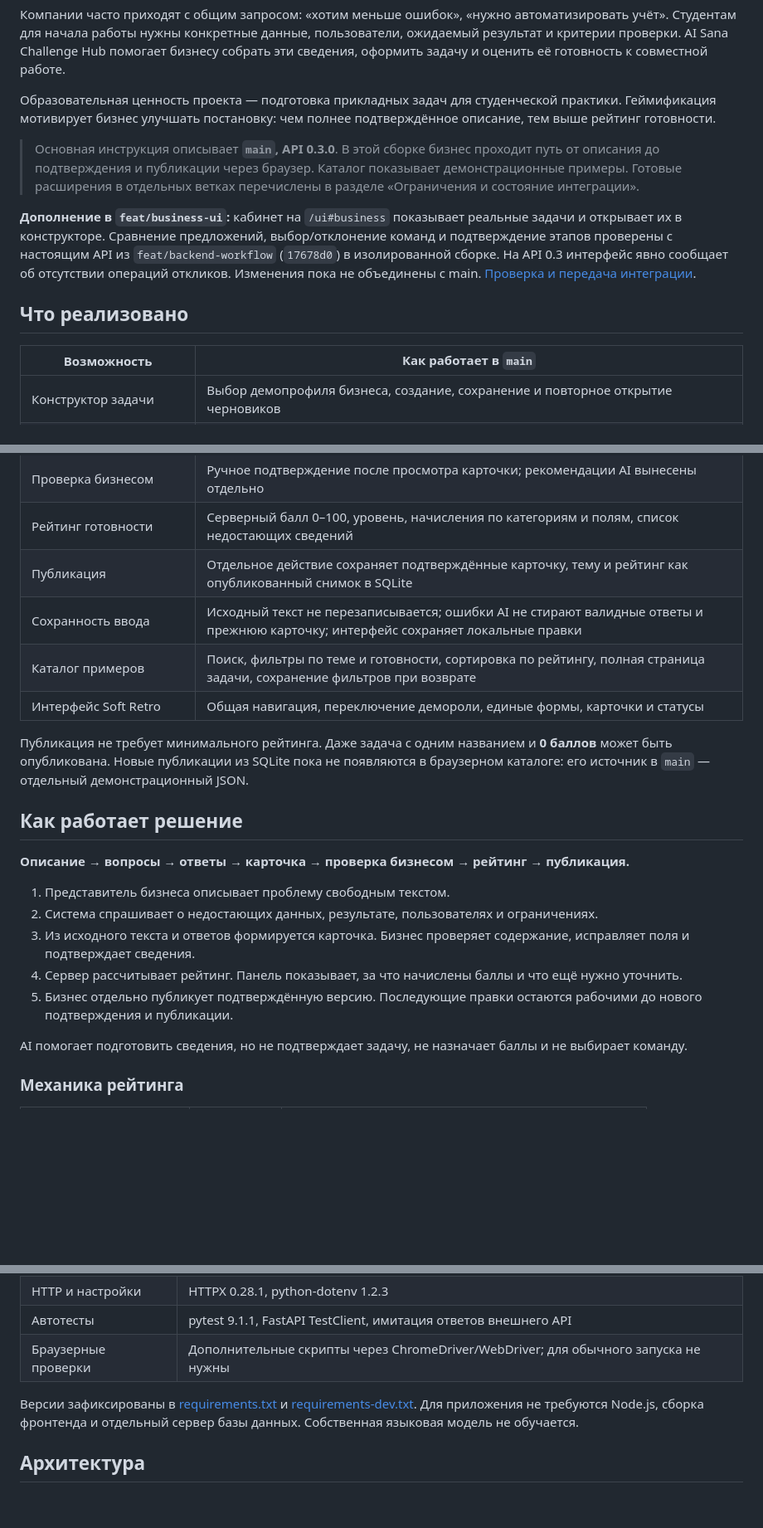
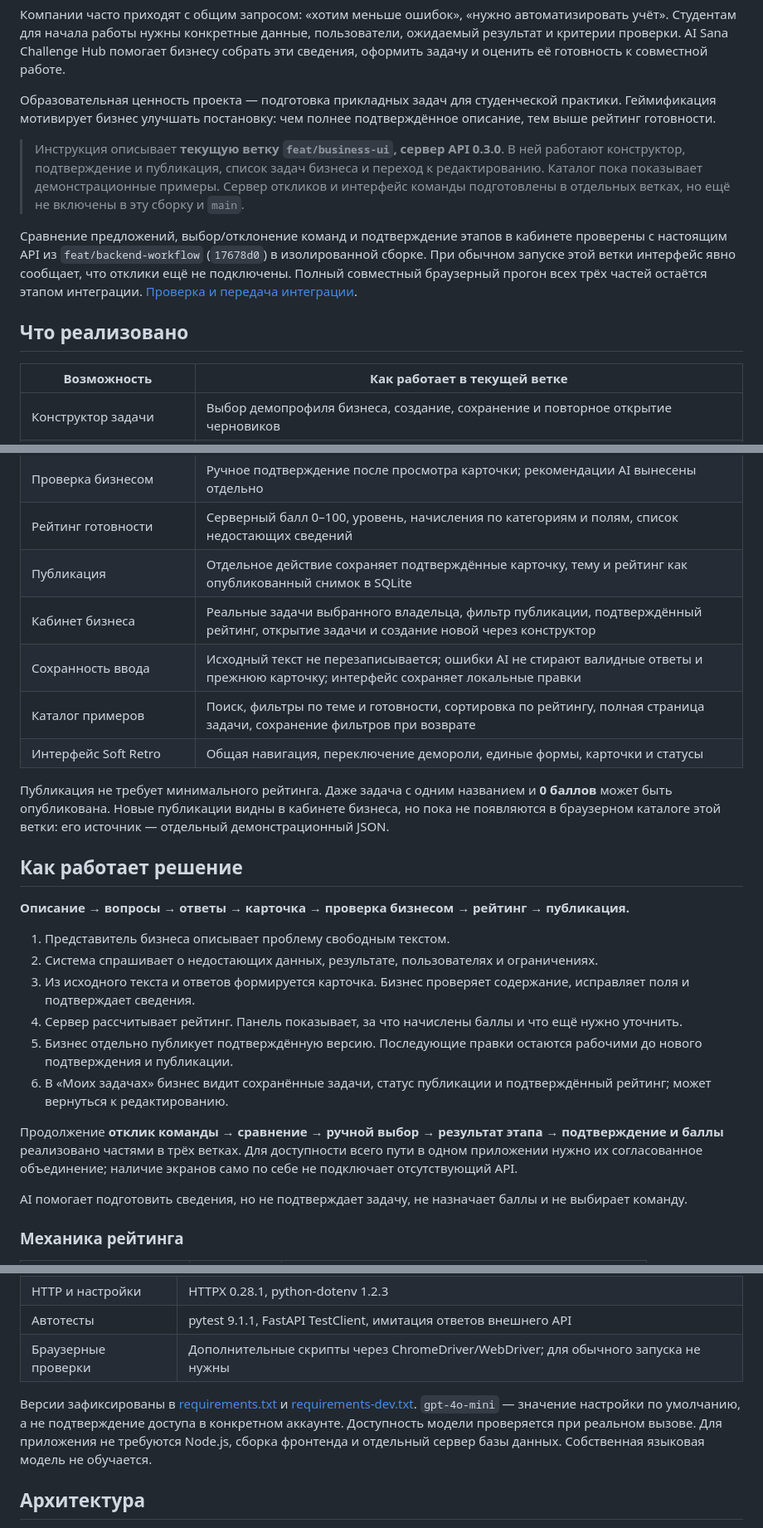
Before and after one commit to BAITC-Hacks/hack-4484d2b6-arc-team, a Markdown page: README.md, 3 parts joined by grey strips. Shown at 83% size. GitHub-like rendering; blank space fills up the shorter version.

Commit message:
docs: align Russian README with verified branch capabilities

```diff
--- a/README.md
+++ b/README.md
@@ -8,13 +8,13 @@
 
 Образовательная ценность проекта — подготовка прикладных задач для студенческой практики. Геймификация мотивирует бизнес улучшать постановку: чем полнее подтверждённое описание, тем выше рейтинг готовности.
 
-> Основная инструкция описывает **`main`, API 0.3.0**. В этой сборке бизнес проходит путь от описания до подтверждения и публикации через браузер. Каталог показывает демонстрационные примеры. Готовые расширения в отдельных ветках перечислены в разделе «Ограничения и состояние интеграции».
+> Инструкция описывает **текущую ветку `feat/business-ui`, сервер API 0.3.0**. В ней работают конструктор, подтверждение и публикация, список задач бизнеса и переход к редактированию. Каталог пока показывает демонстрационные примеры. Сервер откликов и интерфейс команды подготовлены в отдельных ветках, но ещё не включены в эту сборку и `main`.
 
-**Дополнение в `feat/business-ui`:** кабинет на `/ui#business` показывает реальные задачи и открывает их в конструкторе. Сравнение предложений, выбор/отклонение команд и подтверждение этапов проверены с настоящим API из `feat/backend-workflow` (`17678d0`) в изолированной сборке. На API 0.3 интерфейс явно сообщает об отсутствии операций откликов. Изменения пока не объединены с main. [Проверка и передача интеграции](docs/BUSINESS_DASHBOARD.md).
+Сравнение предложений, выбор/отклонение команд и подтверждение этапов в кабинете проверены с настоящим API из `feat/backend-workflow` (`17678d0`) в изолированной сборке. При обычном запуске этой ветки интерфейс явно сообщает, что отклики ещё не подключены. Полный совместный браузерный прогон всех трёх частей остаётся этапом интеграции. [Проверка и передача интеграции](docs/BUSINESS_DASHBOARD.md).
 
 ## Что реализовано
 
-| Возможность | Как работает в `main` |
+| Возможность | Как работает в текущей ветке |
 |---|---|
 | Конструктор задачи | Выбор демопрофиля бизнеса, создание, сохранение и повторное открытие черновиков |
 | Уточняющие вопросы | Анализ описания через OpenAI либо явно обозначенный локальный режим; минимум три вопроса |
@@ -22,11 +22,12 @@
 | Проверка бизнесом | Ручное подтверждение после просмотра карточки; рекомендации AI вынесены отдельно |
 | Рейтинг готовности | Серверный балл 0–100, уровень, начисления по категориям и полям, список недостающих сведений |
 | Публикация | Отдельное действие сохраняет подтверждённые карточку, тему и рейтинг как опубликованный снимок в SQLite |
+| Кабинет бизнеса | Реальные задачи выбранного владельца, фильтр публикации, подтверждённый рейтинг, открытие задачи и создание новой через конструктор |
 | Сохранность ввода | Исходный текст не перезаписывается; ошибки AI не стирают валидные ответы и прежнюю карточку; интерфейс сохраняет локальные правки |
 | Каталог примеров | Поиск, фильтры по теме и готовности, сортировка по рейтингу, полная страница задачи, сохранение фильтров при возврате |
 | Интерфейс Soft Retro | Общая навигация, переключение демороли, единые формы, карточки и статусы |
 
-Публикация не требует минимального рейтинга. Даже задача с одним названием и **0 баллов** может быть опубликована. Новые публикации из SQLite пока не появляются в браузерном каталоге: его источник в `main` — отдельный демонстрационный JSON.
+Публикация не требует минимального рейтинга. Даже задача с одним названием и **0 баллов** может быть опубликована. Новые публикации видны в кабинете бизнеса, но пока не появляются в браузерном каталоге этой ветки: его источник — отдельный демонстрационный JSON.
 
 ## Как работает решение
 
@@ -37,6 +38,9 @@
 3. Из исходного текста и ответов формируется карточка. Бизнес проверяет содержание, исправляет поля и подтверждает сведения.
 4. Сервер рассчитывает рейтинг. Панель показывает, за что начислены баллы и что ещё нужно уточнить.
 5. Бизнес отдельно публикует подтверждённую версию. Последующие правки остаются рабочими до нового подтверждения и публикации.
+6. В «Моих задачах» бизнес видит сохранённые задачи, статус публикации и подтверждённый рейтинг; может вернуться к редактированию.
+
+Продолжение **отклик команды → сравнение → ручной выбор → результат этапа → подтверждение и баллы** реализовано частями в трёх ветках. Для доступности всего пути в одном приложении нужно их согласованное объединение; наличие экранов само по себе не подключает отсутствующий API.
 
 AI помогает подготовить сведения, но не подтверждает задачу, не назначает баллы и не выбирает команду.
 
@@ -69,7 +73,7 @@ AI помогает подготовить сведения, но не подт
 | Автотесты | pytest 9.1.1, FastAPI TestClient, имитация ответов внешнего API |
 | Браузерные проверки | Дополнительные скрипты через ChromeDriver/WebDriver; для обычного запуска не нужны |
 
-Версии зафиксированы в [requirements.txt](requirements.txt) и [requirements-dev.txt](requirements-dev.txt). Для приложения не требуются Node.js, сборка фронтенда и отдельный сервер базы данных. Собственная языковая модель не обучается.
+Версии зафиксированы в [requirements.txt](requirements.txt) и [requirements-dev.txt](requirements-dev.txt). `gpt-4o-mini` — значение настройки по умолчанию, а не подтверждение доступа в конкретном аккаунте. Доступность модели проверяется при реальном вызове. Для приложения не требуются Node.js, сборка фронтенда и отдельный сервер базы данных. Собственная языковая модель не обучается.
 
 ## Архитектура
 
```
Also changed, not shown: other parts of README.md (+15 -7 lines).
